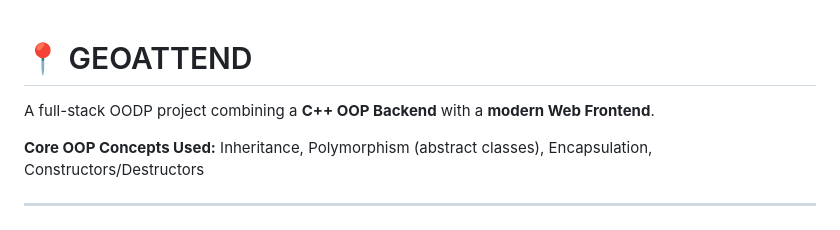
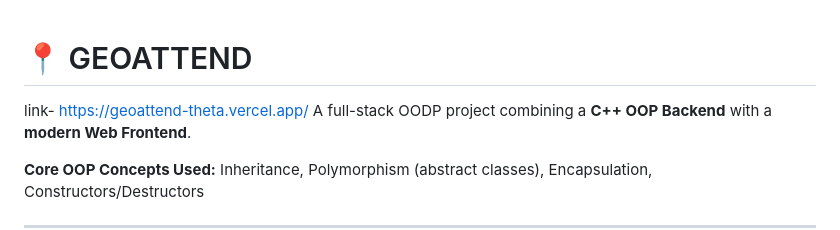
Before and after one commit to shubhkashyap06/GeoAttend, a Markdown page: README.md, the part around the change. Drawn GitHub-style.

```diff
--- a/README.md
+++ b/README.md
@@ -1,5 +1,5 @@
 # 📍 GEOATTEND
-
+link- https://geoattend-theta.vercel.app/
 A full-stack OODP project combining a **C++ OOP Backend** with a **modern Web Frontend**.
 
 **Core OOP Concepts Used:** Inheritance, Polymorphism (abstract classes), Encapsulation, Constructors/Destructors
```
